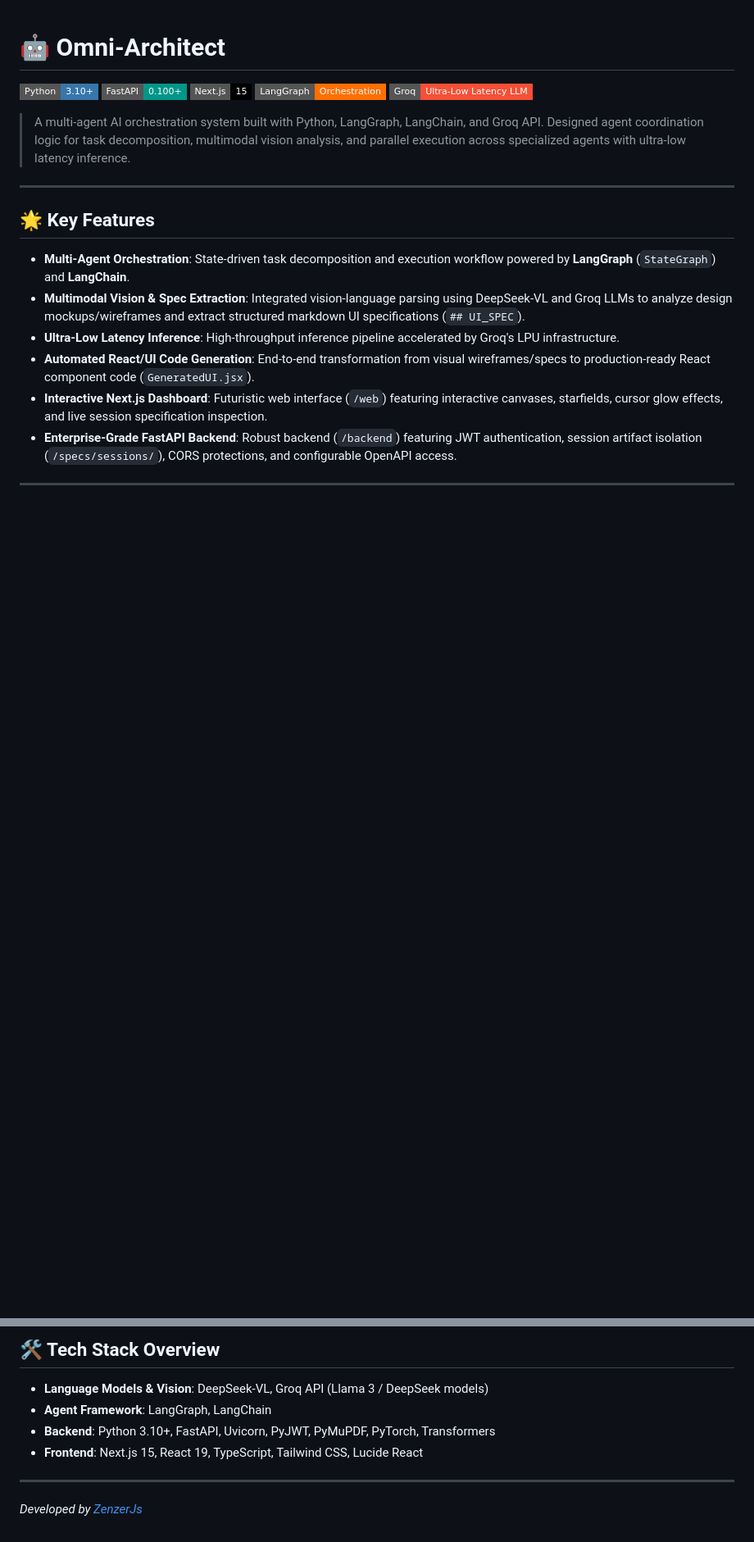
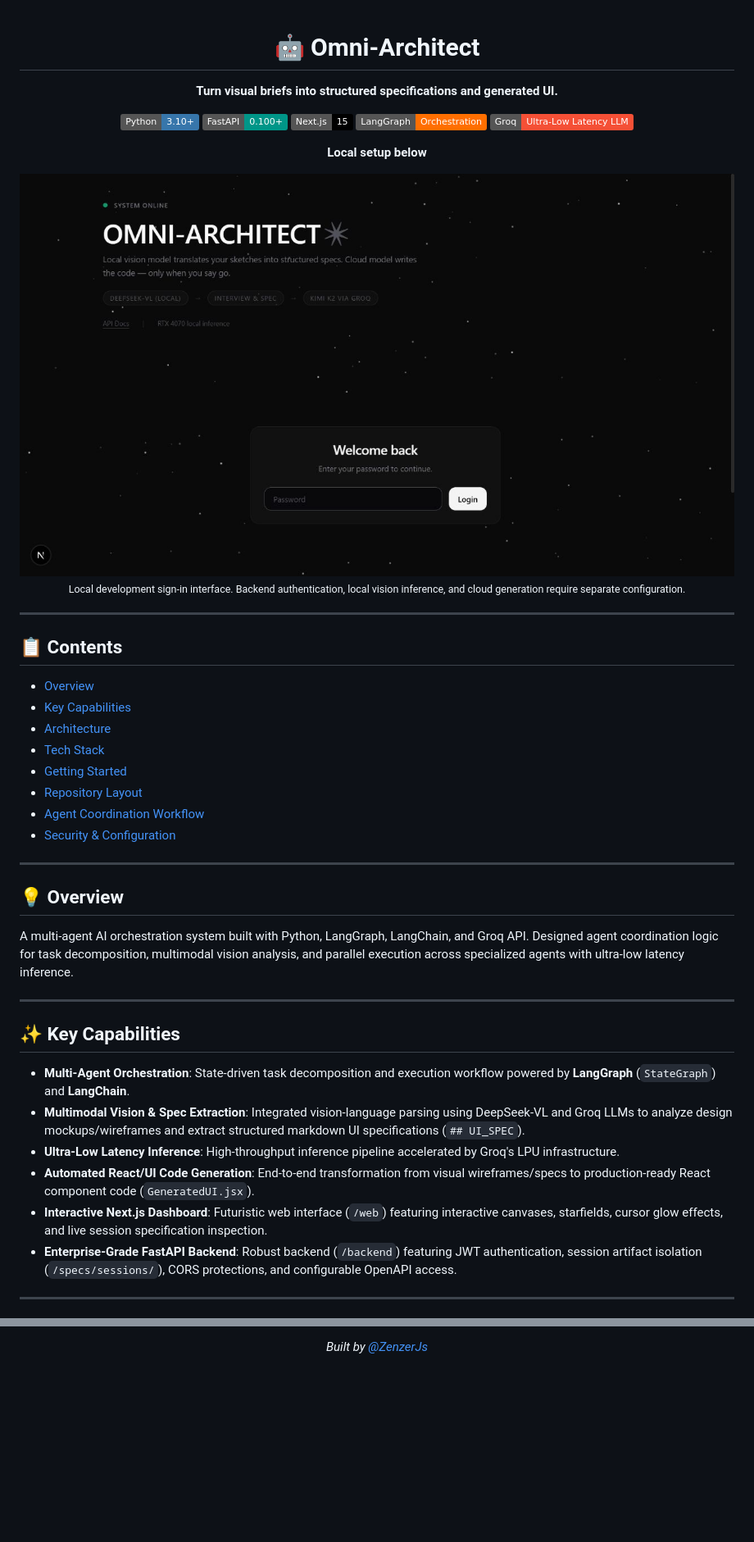
Before and after one commit to ZenzerJs/Omni-Architect, a Markdown page: README.md, 2 parts joined by grey strips. Shown at 82% size. Drawn GitHub-style; pictures changed too: docs/images/screenshot.jpg (added); badges without logos; blank space fills up the shorter version.

Commit message:
docs: standardize README and add screenshot

```diff
--- a/README.md
+++ b/README.md
@@ -1,16 +3,43 @@
 # 🤖 Omni-Architect
 
-[![Python](https://img.shields.io/badge/Python-3.10+-3776AB?style=flat-square&logo=python&logoColor=white)](https://www.python.org/)
-[![FastAPI](https://img.shields.io/badge/FastAPI-0.100+-009688?style=flat-square&logo=fastapi&logoColor=white)](https://fastapi.tiangolo.com/)
-[![Next.js](https://img.shields.io/badge/Next.js-15-black?style=flat-square&logo=next.js)](https://nextjs.org/)
-[![LangGraph](https://img.shields.io/badge/LangGraph-Orchestration-FF6F00?style=flat-square)](https://www.langchain.com/langgraph)
-[![Groq](https://img.shields.io/badge/Groq-Ultra--Low_Latency_LLM-f55036?style=flat-square)](https://groq.com/)
+**Turn visual briefs into structured specifications and generated UI.**
 
-> A multi-agent AI orchestration system built with Python, LangGraph, LangChain, and Groq API. Designed agent coordination logic for task decomposition, multimodal vision analysis, and parallel execution across specialized agents with ultra-low latency inference.
+[![Python](https://img.shields.io/badge/Python-3.10+-3776AB?style=flat&logo=python&logoColor=white)](https://www.python.org/)
+[![FastAPI](https://img.shields.io/badge/FastAPI-0.100+-009688?style=flat&logo=fastapi&logoColor=white)](https://fastapi.tiangolo.com/)
+[![Next.js](https://img.shields.io/badge/Next.js-15-black?style=flat&logo=next.js)](https://nextjs.org/)
+[![LangGraph](https://img.shields.io/badge/LangGraph-Orchestration-FF6F00?style=flat)](https://www.langchain.com/langgraph)
+[![Groq](https://img.shields.io/badge/Groq-Ultra--Low_Latency_LLM-f55036?style=flat)](https://groq.com/)
+
+**Local setup below**
+
+<img src="docs/images/screenshot.jpg" alt="Omni-Architect interface" width="900" />
+
+<sub>Local development sign-in interface. Backend authentication, local vision inference, and cloud generation require separate configuration.</sub>
+
+</div>
 
 ---
 
-## 🌟 Key Features
+## 📋 Contents
+
+- [Overview](#-overview)
+- [Key Capabilities](#-key-capabilities)
+- [Architecture](#-architecture)
+- [Tech Stack](#-tech-stack)
+- [Getting Started](#-getting-started)
+- [Repository Layout](#-repository-layout)
+- [Agent Coordination Workflow](#-agent-coordination-workflow)
+- [Security & Configuration](#-security--configuration)
+
+---
+
+## 💡 Overview
+
+A multi-agent AI orchestration system built with Python, LangGraph, LangChain, and Groq API. Designed agent coordination logic for task decomposition, multimodal vision analysis, and parallel execution across specialized agents with ultra-low latency inference.
+
+---
+
+## ✨ Key Capabilities
 
 - **Multi-Agent Orchestration**: State-driven task decomposition and execution workflow powered by **LangGraph** (`StateGraph`) and **LangChain**.
 - **Multimodal Vision & Spec Extraction**: Integrated vision-language parsing using DeepSeek-VL and Groq LLMs to analyze design mockups/wireframes and extract structured markdown UI specifications (`## UI_SPEC`).
@@ -145,11 +196,4 @@ graph TD
 
-## 🛠️ Tech Stack Overview
+*Built by [@ZenzerJs](https://github.com/ZenzerJs)*
 
-- **Language Models & Vision**: DeepSeek-VL, Groq API (Llama 3 / DeepSeek models)
-- **Agent Framework**: LangGraph, LangChain
-- **Backend**: Python 3.10+, FastAPI, Uvicorn, PyJWT, PyMuPDF, PyTorch, Transformers
-- **Frontend**: Next.js 15, React 19, TypeScript, Tailwind CSS, Lucide React
-
----
-
-*Developed by [ZenzerJs](https://github.com/ZenzerJs)*
+</div>
```
Also changed, not shown: other parts of README.md (+43 -19 lines).
